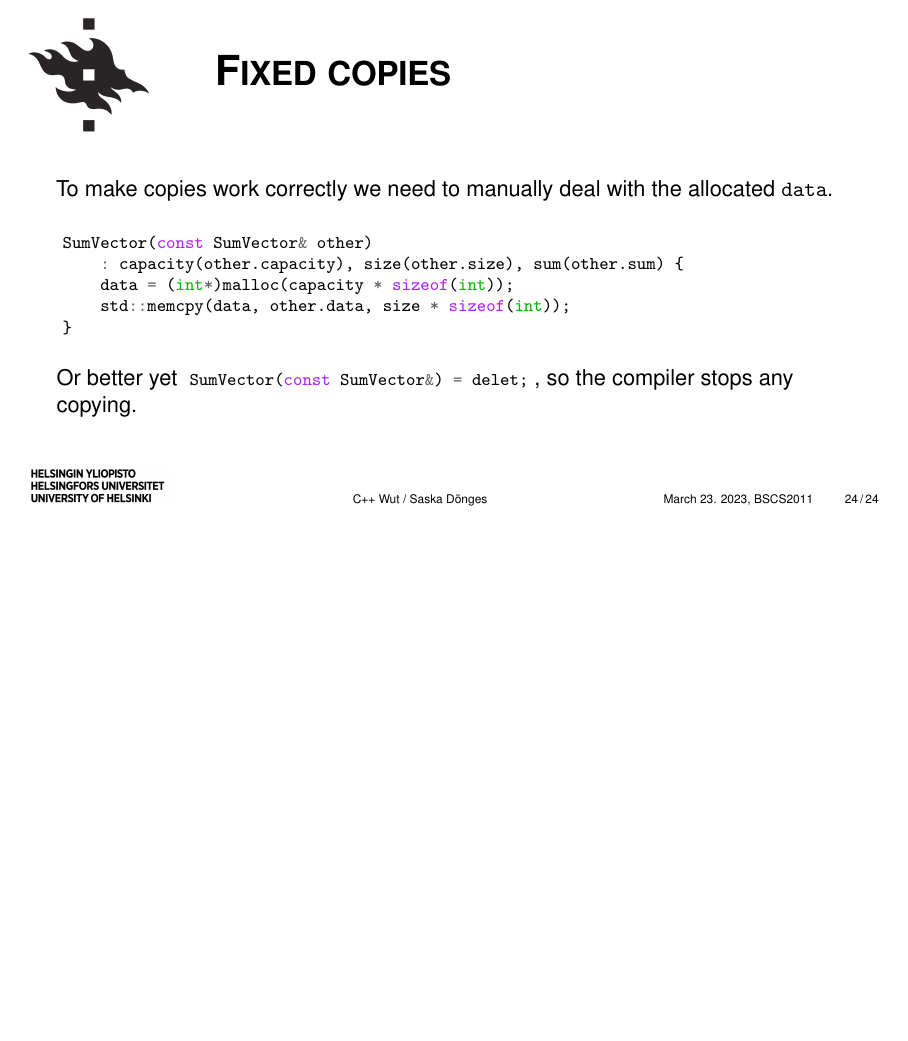
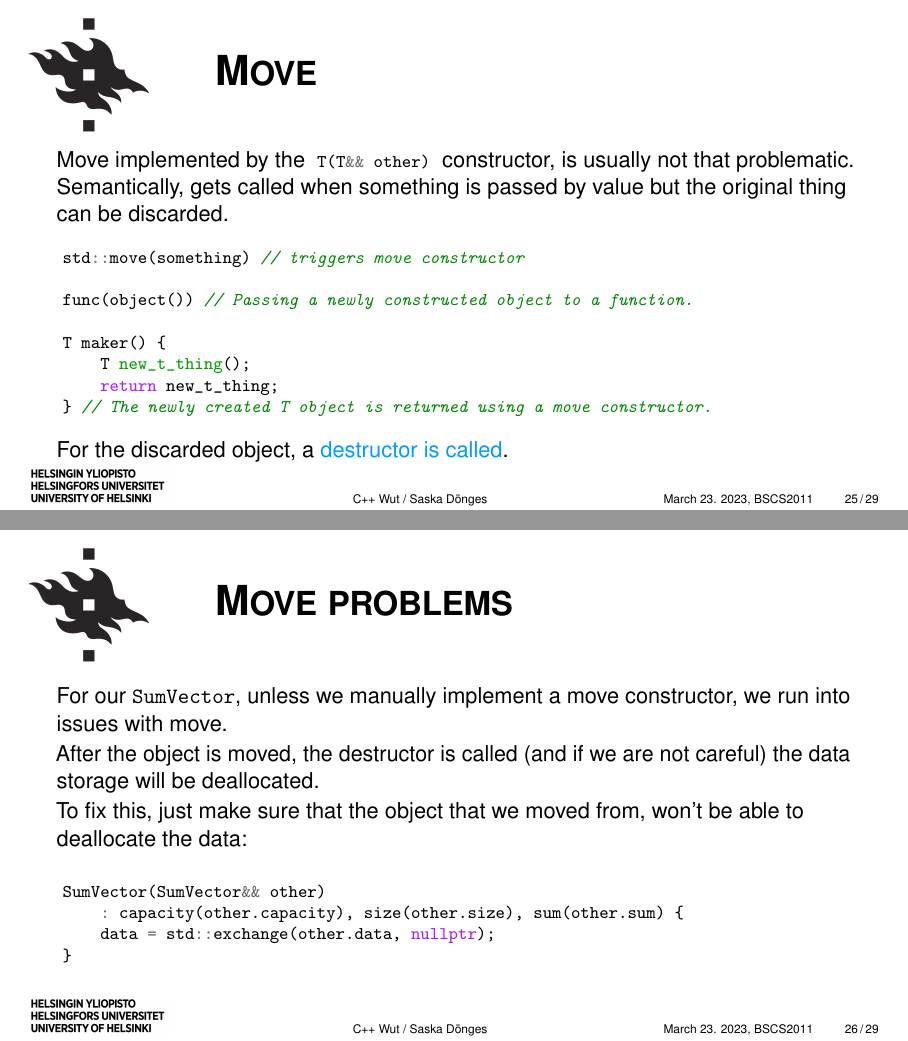
Before and after one commit to saskeli/pfp_materials, LaTeX slides (basics.tex): page 32 of 32 before the commit and pages 33 and 34 of 37 after it, the two joined at a grey line, the shorter picture padded with empty space. Compiled offline with pdfLaTeX.

Commit message:
Slides done for tomorrow?

```diff
--- a/basics.tex
+++ b/basics.tex
@@ -553,4 +553,40 @@ SumVector(const SumVector& other)
 }
 \end{minted}
 
-Or better yet \mintinline{cpp}{SumVector(const SumVector&) = delet;}, so the compiler stops any copying.
+Or better yet \mintinline{cpp}{SumVector(const SumVector&) = delete;}, so the compiler stops any copying.
+\end{frame}
+
+\begin{frame}[fragile]{Move}
+Move implemented by the \mintinline{cpp}{T(T&& other)} constructor, is usually not that problematic.
+
+Semantically, gets called when something is passed by value but the original thing can be discarded.
+
+\begin{minted}{cpp}
+std::move(something) // triggers move constructor
+
+func(object()) // Passing a newly constructed object to a function.
+
+T maker() {
+    T new_t_thing();
+    return new_t_thing;
+} // The newly created T object is returned using a move constructor.
+\end{minted}
+
+For the discarded object, a \alert{destructor is called}.
+\end{frame}
+
+\begin{frame}[fragile]{Move problems}
+\setlength\parskip\fill
+For our \texttt{SumVector}, unless we manually implement a move constructor, we run into issues with move.
+
+After the object is moved, the destructor is called (and if we are not careful) the data storage will be deallocated.
+
+To fix this, just make sure that the object that we moved from, won't be able to deallocate the data:
+
+\begin{minted}{cpp}
+SumVector(SumVector&& other)
+    : capacity(other.capacity), size(other.size), sum(other.sum) {
+    data = std::exchange(other.data, nullptr);
+}
+\end{minted}
+\end{frame}
```
Also changed, not shown: basics.pdf, basics.tex (34 more changed lines), 1 other file.
